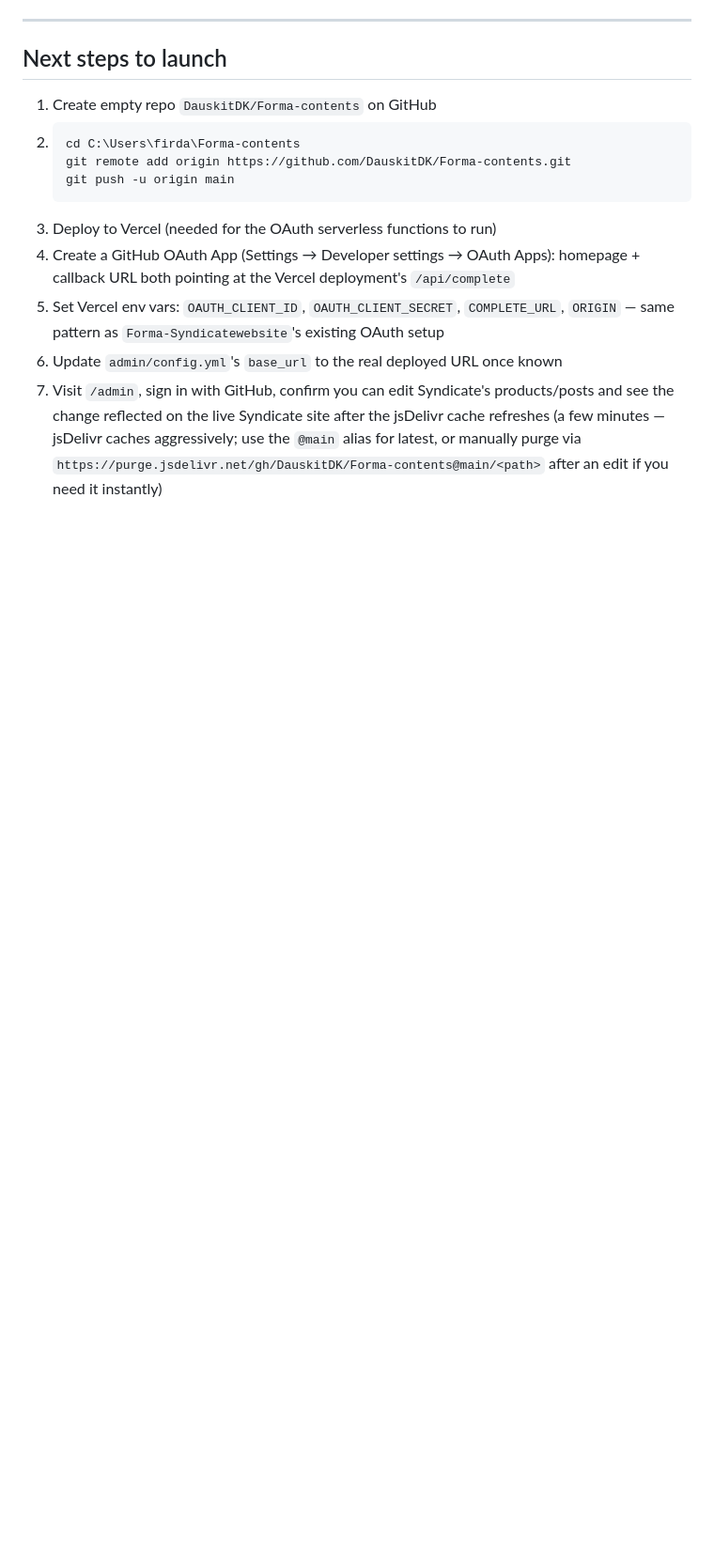
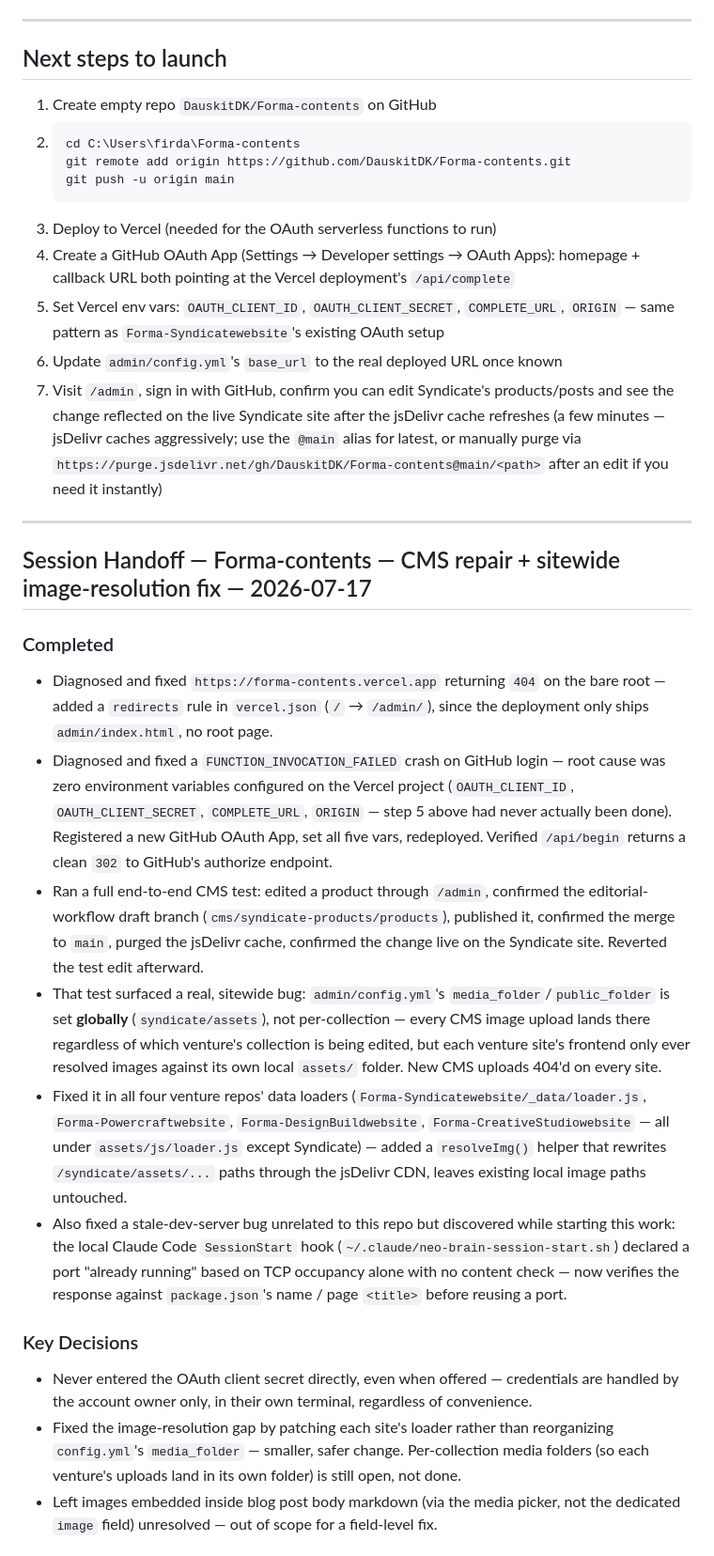
Before and after one commit to DauskitDK/Forma-contents, a Markdown page: HANDOFF.md, the part around one of its changes. Shown at 94% size. Drawn GitHub-style; blank space fills up the shorter version.

Commit message:
Handoff: CMS repair + sitewide image-resolution fix — 2026-07-17

```diff
--- a/HANDOFF.md
+++ b/HANDOFF.md
@@ -90,3 +90,21 @@ Note: Creative Studio's "UI/UX" category needed an explicit slug map (`{'UI/UX':
 5. Set Vercel env vars: `OAUTH_CLIENT_ID`, `OAUTH_CLIENT_SECRET`, `COMPLETE_URL`, `ORIGIN` — same pattern as `Forma-Syndicatewebsite`'s existing OAuth setup
 6. Update `admin/config.yml`'s `base_url` to the real deployed URL once known
 7. Visit `/admin`, sign in with GitHub, confirm you can edit Syndicate's products/posts and see the change reflected on the live Syndicate site after the jsDelivr cache refreshes (a few minutes — jsDelivr caches aggressively; use the `@main` alias for latest, or manually purge via `https://purge.jsdelivr.net/gh/DauskitDK/Forma-contents@main/<path>` after an edit if you need it instantly)
+
+---
+
+## Session Handoff — Forma-contents — CMS repair + sitewide image-resolution fix — 2026-07-17
+
+### Completed
+- Diagnosed and fixed `https://forma-contents.vercel.app` returning `404` on the bare root — added a `redirects` rule in `vercel.json` (`/` → `/admin/`), since the deployment only ships `admin/index.html`, no root page.
+- Diagnosed and fixed a `FUNCTION_INVOCATION_FAILED` crash on GitHub login — root cause was zero environment variables configured on the Vercel project (`OAUTH_CLIENT_ID`, `OAUTH_CLIENT_SECRET`, `COMPLETE_URL`, `ORIGIN` — step 5 above had never actually been done). Registered a new GitHub OAuth App, set all five vars, redeployed. Verified `/api/begin` returns a clean `302` to GitHub's authorize endpoint.
+- Ran a full end-to-end CMS test: edited a product through `/admin`, confirmed the editorial-workflow draft branch (`cms/syndicate-products/products`), published it, confirmed the merge to `main`, purged the jsDelivr cache, confirmed the change live on the Syndicate site. Reverted the test edit afterward.
+- That test surfaced a real, sitewide bug: `admin/config.yml`'s `media_folder`/`public_folder` is set **globally** (`syndicate/assets`), not per-collection — every CMS image upload lands there regardless of which venture's collection is being edited, but each venture site's frontend only ever resolved images against its own local `assets/` folder. New CMS uploads 404'd on every site.
+- Fixed it in all four venture repos' data loaders (`Forma-Syndicatewebsite/_data/loader.js`, `Forma-Powercraftwebsite`, `Forma-DesignBuildwebsite`, `Forma-CreativeStudiowebsite` — all under `assets/js/loader.js` except Syndicate) — added a `resolveImg()` helper that rewrites `/syndicate/assets/...` paths through the jsDelivr CDN, leaves existing local image paths untouched.
+- Also fixed a stale-dev-server bug unrelated to this repo but discovered while starting this work: the local Claude Code `SessionStart` hook (`~/.claude/neo-brain-session-start.sh`) declared a port "already running" based on TCP occupancy alone with no content check — now verifies the response against `package.json`'s name / page `<title>` before reusing a port.
+
+### Key Decisions
+- Never entered the OAuth client secret directly, even when offered — credentials are handled by the account owner only, in their own terminal, regardless of convenience.
+- Fixed the image-resolution gap by patching each site's loader rather than reorganizing `config.yml`'s `media_folder` — smaller, safer change. Per-collection media folders (so each venture's uploads land in its own folder) is still open, not done.
+- Left images embedded inside blog post body markdown (via the media picker, not the dedicated `image` field) unresolved — out of scope for a field-level fix.
+
```
Also changed, not shown: other parts of HANDOFF.md (+15 -0 lines).
